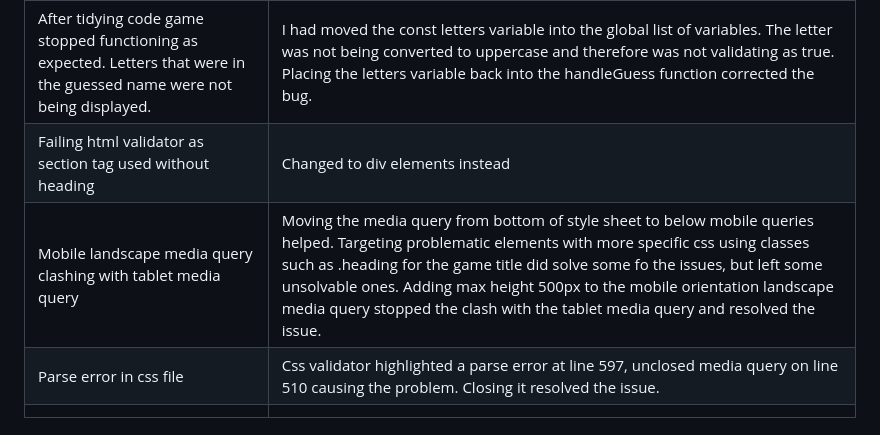
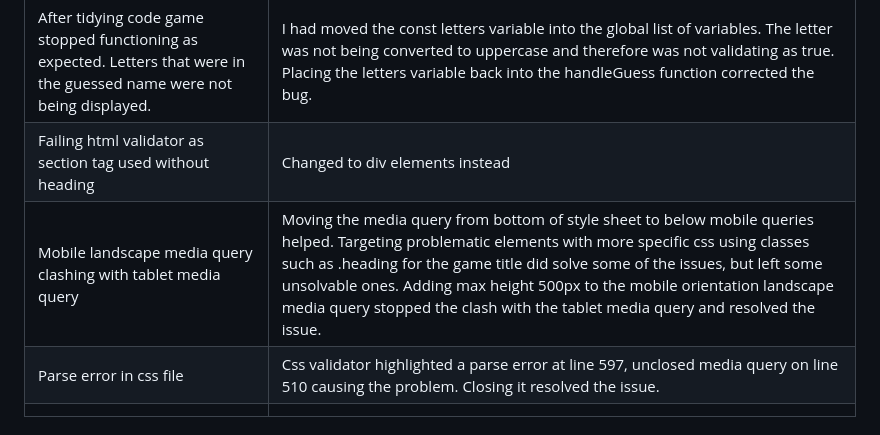
Before and after one commit to Code-Institute-Submissions/amegeddon-The-Thinker-Game, a Markdown page: README.md, the part around the change. GitHub-like rendering.

Commit message:
Corrects typo on line 457

```diff
--- a/README.md
+++ b/README.md
@@ -454,7 +454,7 @@ ProvideHint function failing to display hint | Console log debugging revealed th
 | On mobile devices in landscape orientation game is dominated by image and unplayable       |  Added media query targeting devices in landscape orientation.              |
 |   After tidying code game stopped functioning as expected. Letters that were in the guessed name were not being displayed.                                               |  I had moved the const letters variable into the global list of variables. The letter was not being converted to uppercase and therefore was not validating as true. Placing the letters variable back into the handleGuess function corrected the bug.                       |
 | Failing html validator as section tag used without heading  | Changed to div elements instead                                                    |
-Mobile landscape media query clashing with tablet media query  |     Moving the media query from bottom of style sheet to below mobile queries helped. Targeting problematic elements with more specific css using classes such as .heading for the game title did solve some fo the issues, but left some unsolvable ones.  Adding max height 500px to the mobile orientation landscape media query stopped the clash with the tablet media query and resolved the issue.                              | 404 page scoring 95 on best practice lighthouse testing | Console logging an error from js script, removed script tag from 404 html to resolve problem.
+Mobile landscape media query clashing with tablet media query  |     Moving the media query from bottom of style sheet to below mobile queries helped. Targeting problematic elements with more specific css using classes such as .heading for the game title did solve some of the issues, but left some unsolvable ones.  Adding max height 500px to the mobile orientation landscape media query stopped the clash with the tablet media query and resolved the issue.                              | 404 page scoring 95 on best practice lighthouse testing | Console logging an error from js script, removed script tag from 404 html to resolve problem.
 | Parse error in css file   |  Css validator highlighted a parse error at line 597, unclosed media query on line 510 causing the problem. Closing it resolved the issue.
 |             |                             |
 
```
